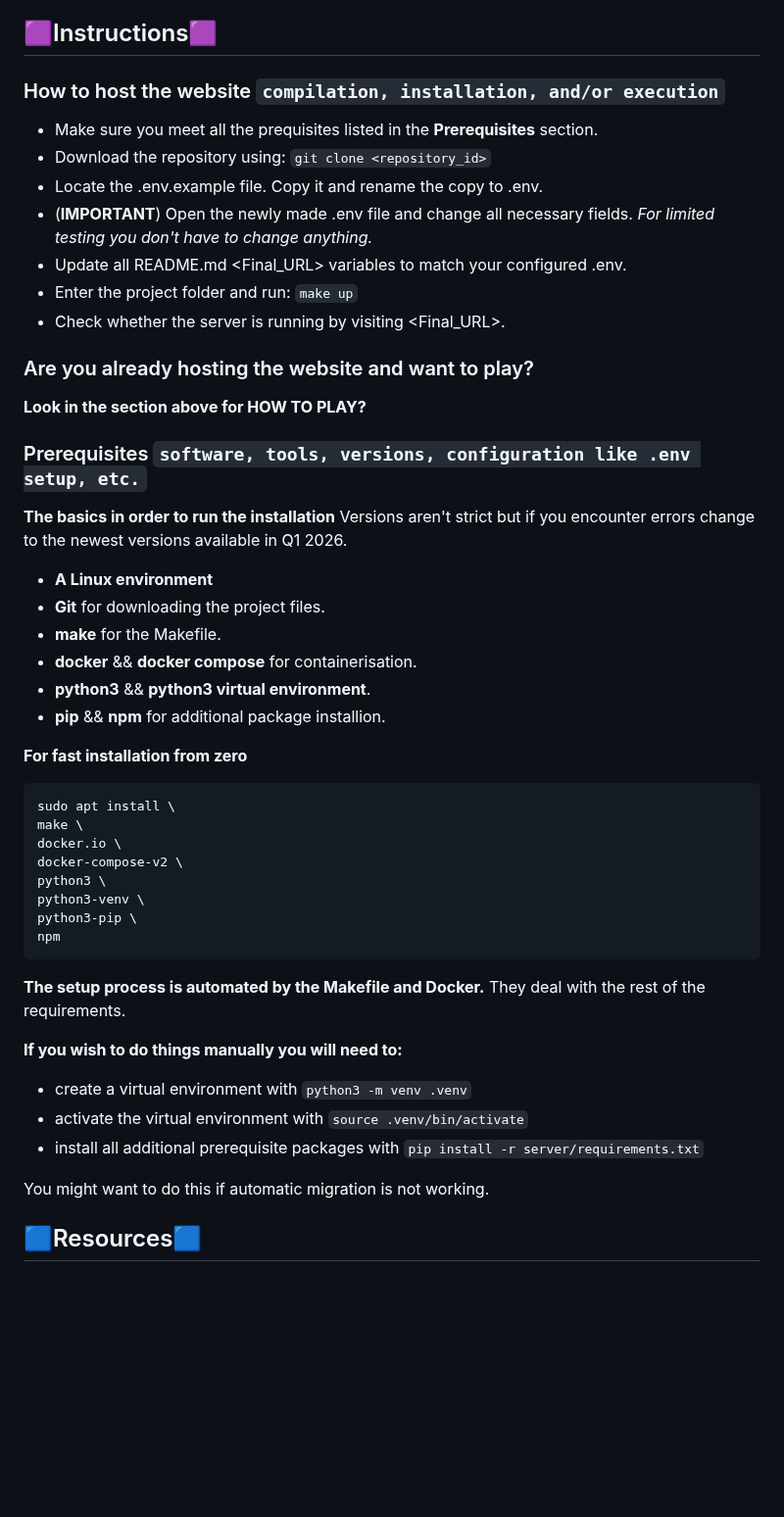
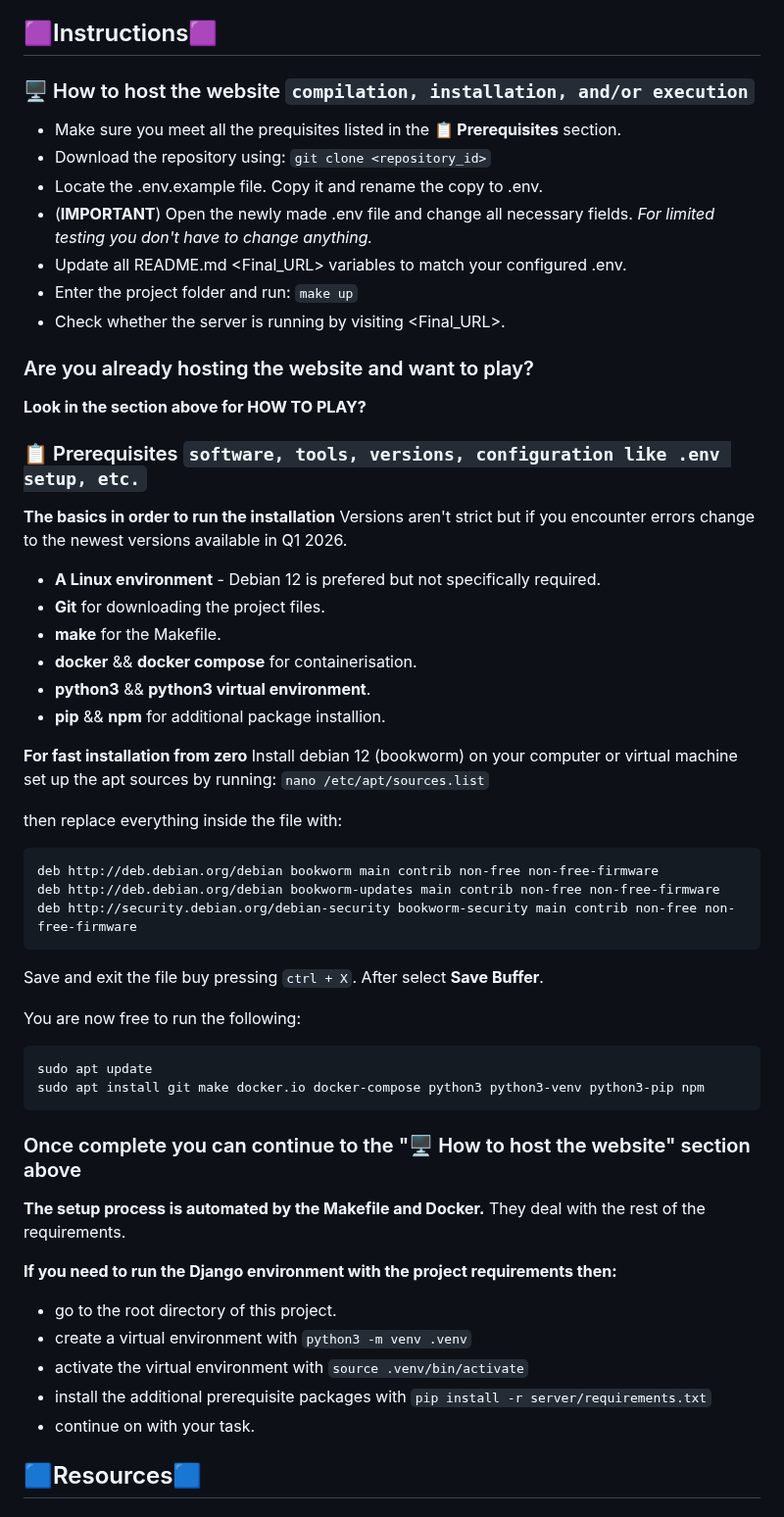
Before and after one commit to Jzackiewicz/42_ft_transcendence, a Markdown page: README.md, the part around the change. Shown at 98% size. Drawn GitHub-style; blank space fills up the shorter version.

Commit message:
updated the Prerequisites section

````diff
--- a/README.md
+++ b/README.md
@@ -40,8 +40,8 @@ Having trouble joining a friend who is already hosting lobby? **Go to <Final_URL
 Our goal was to recreate the game show Fifteen to One in webapp form. Each persons personal goals varied but all of us had the common goal of passing ft_transcendence.
 
 ## 🟪Instructions🟪
-### How to host the website ```compilation, installation, and/or execution```
-- Make sure you meet all the prequisites listed in the **Prerequisites** section.
+### 🖥️ How to host the website ```compilation, installation, and/or execution```
+- Make sure you meet all the prequisites listed in the **📋 Prerequisites** section.
 - Download the repository using: ```git clone <repository_id>```
 - Locate the .env.example file. Copy it and rename the copy to .env.
 - (**IMPORTANT**) Open the newly made .env file and change all necessary fields. *For limited testing you don't have to change anything.*
@@ -52,9 +52,9 @@ Our goal was to recreate the game show Fifteen to One in webapp form. Each perso
 ### Are you already hosting the website and want to play?
 **Look in the section above for HOW TO PLAY?**
 
-### Prerequisites ```software, tools, versions, configuration like .env setup, etc.```
+### 📋 Prerequisites ```software, tools, versions, configuration like .env setup, etc.```
 **The basics in order to run the installation** Versions aren't strict but if you encounter errors change to the newest versions available in Q1 2026.
-- **A Linux environment**
+- **A Linux environment** - Debian 12 is prefered but not specifically required.
 - **Git** for downloading the project files.
 - **make** for the Makefile.
 - **docker** && **docker compose** for containerisation.
@@ -62,26 +62,36 @@ Our goal was to recreate the game show Fifteen to One in webapp form. Each perso
 - **pip** && **npm** for additional package installion.
 
 **For fast installation from zero**
+Install debian 12 (bookworm) on your computer or virtual machine
+set up the apt sources by running: `nano /etc/apt/sources.list`
+
+then replace everything inside the file with:
+
 ```
-sudo apt install \
-make \
-docker.io \
-docker-compose-v2 \
-python3 \
-python3-venv \
-python3-pip \
-npm
+deb http://deb.debian.org/debian bookworm main contrib non-free non-free-firmware
+deb http://deb.debian.org/debian bookworm-updates main contrib non-free non-free-firmware
+deb http://security.debian.org/debian-security bookworm-security main contrib non-free non-free-firmware
 ```
+
+Save and exit the file buy pressing `ctrl + X`. After select **Save Buffer**.
+
+You are now free to run the following:
+
+```
+sudo apt update
+sudo apt install git make docker.io docker-compose python3 python3-venv python3-pip npm
+```
+
+### Once complete you can continue to the "🖥️ How to host the website" section above
 
 **The setup process is automated by the Makefile and Docker.** They deal with the rest of the requirements.
 
-**If you wish to do things manually you will need to:**
+**If you need to run the Django environment with the project requirements then:**
+- go to the root directory of this project.
 - create a virtual environment with ```python3 -m venv .venv```
 - activate the virtual environment with ```source .venv/bin/activate```
-- install all additional prerequisite packages with ```pip install -r server/requirements.txt```
-
-You might want to do this if automatic migration is not working.
-
+- install the additional prerequisite packages with ```pip install -r server/requirements.txt```
+- continue on with your task.
 ## 🟦Resources🟦
 
 ### General References ```section listing classic references related to the topic (documentation, articles, tutorials, etc.)```
````
